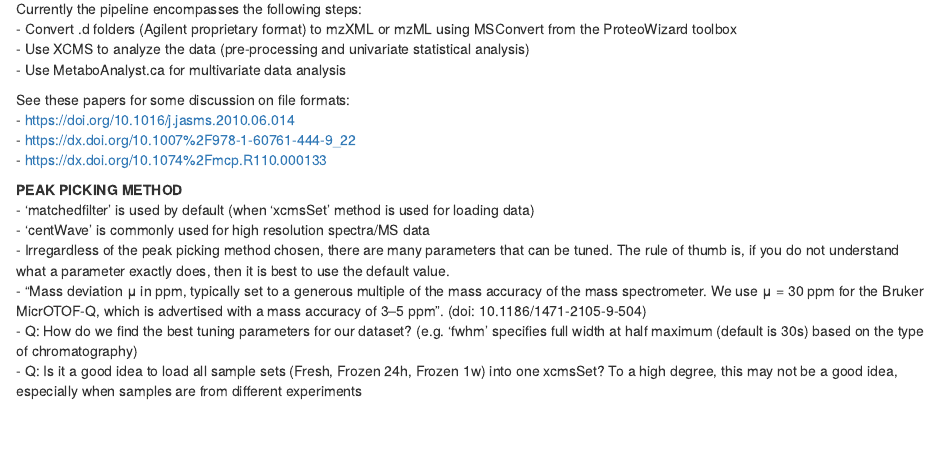
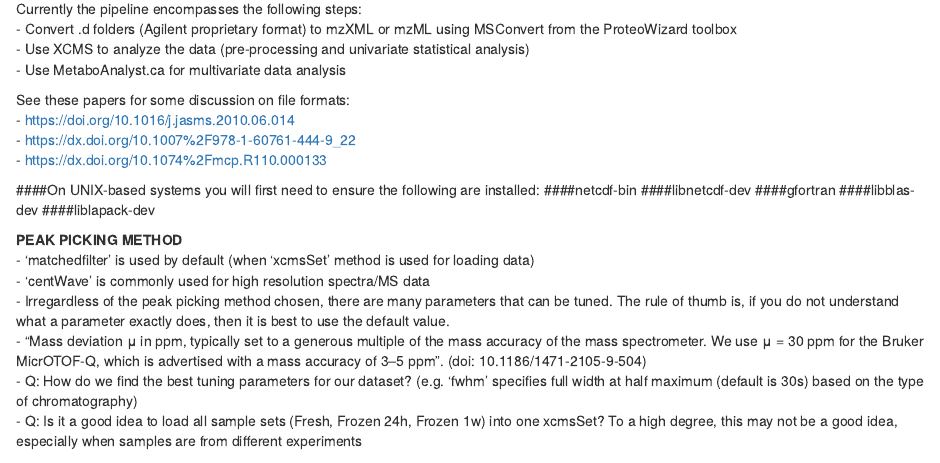
Before and after one commit to etrh/LCMSpipe, an R Markdown document (Main_Pipeline.Rmd): the page in a window 1100 px wide, from 130 px down. Rendered offline with R 4.5, knitr and Pandoc, with nearby package versions; code that draws random numbers runs with fixed seeds of ours; some code elsewhere in the file could not run offline.

Commit message:
Dependencies for running this code on Linux have been noted

````diff
--- a/Main_Pipeline.Rmd
+++ b/Main_Pipeline.Rmd
@@ -15,6 +15,12 @@
 - https://dx.doi.org/10.1007%2F978-1-60761-444-9_22
 - https://dx.doi.org/10.1074%2Fmcp.R110.000133
 
+####On UNIX-based systems you will first need to ensure the following are installed:
+####netcdf-bin
+####libnetcdf-dev
+####gfortran
+####libblas-dev
+####liblapack-dev
 
 
 ```{r Setup, include=FALSE}
````
